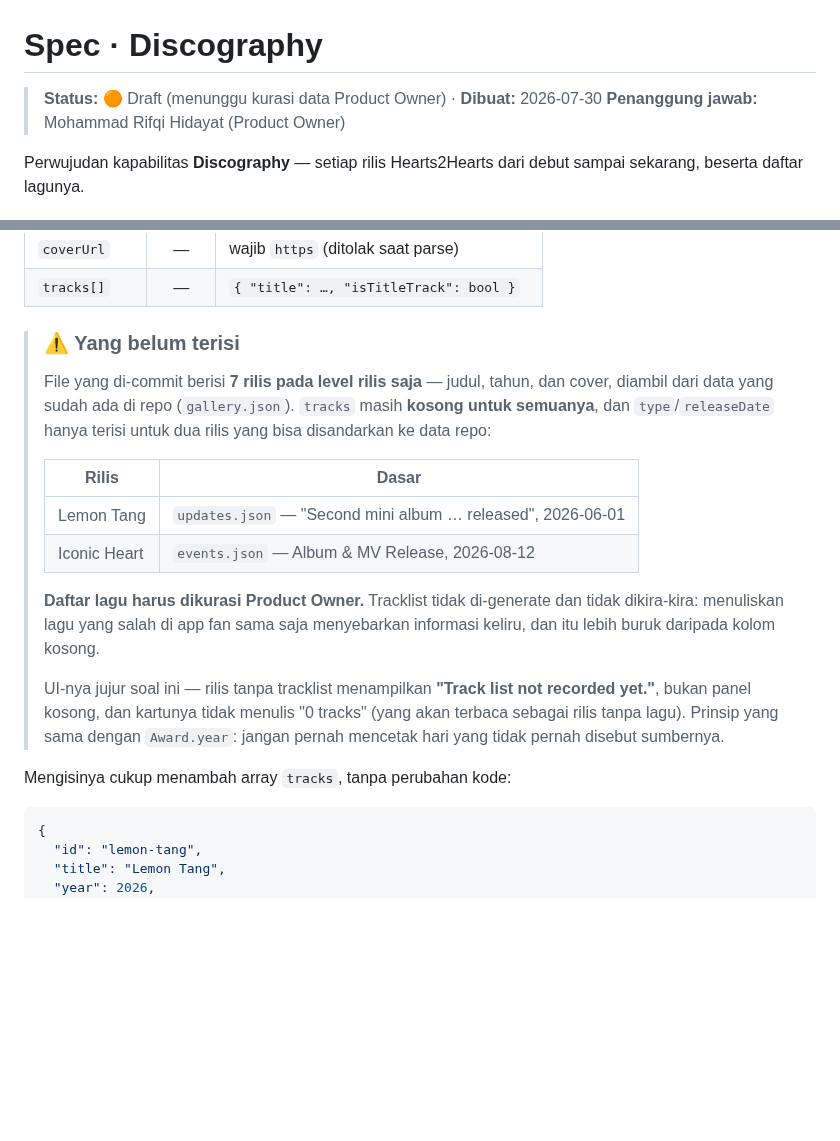
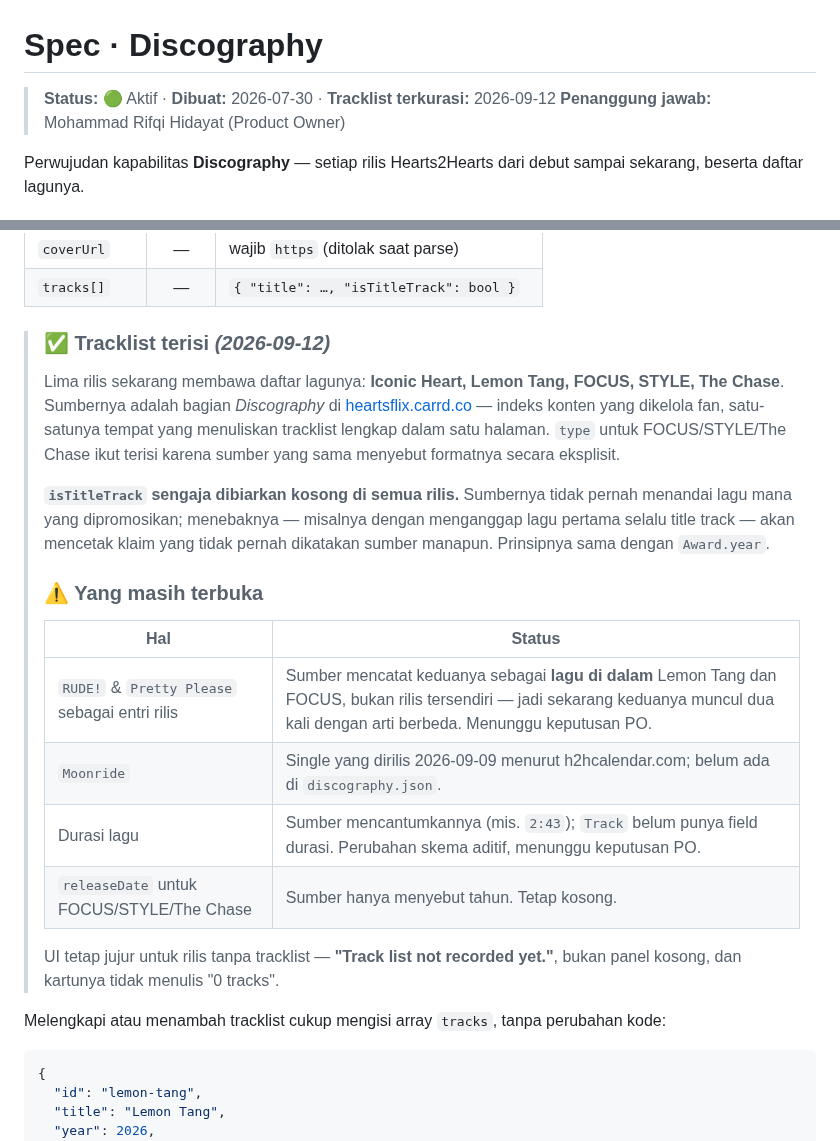
Before and after one commit to Zvareldric/Hearts2spaceU, a Markdown page: docs/specs/discography.md, 2 parts joined by grey strips. GitHub-like rendering; blank space fills up the shorter version.

Commit message:
docs(specs): record where the track lists came from and what is still open
Section 4 used to say every track list was empty and had to be curated —
five of them no longer are. It now names the source, explains why
isTitleTrack stays unset, and lists the four things the curation left
open, including the two entries that turned out to be songs rather than
releases.

````diff
--- a/docs/specs/discography.md
+++ b/docs/specs/discography.md
@@ -1,6 +1,6 @@
 # Spec · Discography
 
-> **Status:** 🟠 Draft (menunggu kurasi data Product Owner) · **Dibuat:** 2026-07-30
+> **Status:** 🟢 Aktif · **Dibuat:** 2026-07-30 · **Tracklist terkurasi:** 2026-09-12
 > **Penanggung jawab:** Mohammad Rifqi Hidayat (Product Owner)
 
 Perwujudan kapabilitas **Discography** — setiap rilis Hearts2Hearts dari debut
@@ -86,28 +86,33 @@ untuk gagal).
 | `coverUrl` | — | wajib `https` (ditolak saat parse) |
 | `tracks[]` | — | `{ "title": …, "isTitleTrack": bool }` |
 
-> ### ⚠️ Yang belum terisi
+> ### ✅ Tracklist terisi *(2026-09-12)*
 >
-> File yang di-commit berisi **7 rilis pada level rilis saja** — judul, tahun, dan
-> cover, diambil dari data yang sudah ada di repo (`gallery.json`). `tracks` masih
-> **kosong untuk semuanya**, dan `type`/`releaseDate` hanya terisi untuk dua rilis
-> yang bisa disandarkan ke data repo:
+> Lima rilis sekarang membawa daftar lagunya: **Iconic Heart, Lemon Tang, FOCUS,
+> STYLE, The Chase**. Sumbernya adalah bagian *Discography* di
+> [heartsflix.carrd.co](https://heartsflix.carrd.co) — indeks konten yang
+> dikelola fan, satu-satunya tempat yang menuliskan tracklist lengkap dalam satu
+> halaman. `type` untuk FOCUS/STYLE/The Chase ikut terisi karena sumber yang sama
+> menyebut formatnya secara eksplisit.
 >
-> | Rilis | Dasar |
-> |-------|-------|
-> | Lemon Tang | `updates.json` — "Second mini album … released", 2026-06-01 |
-> | Iconic Heart | `events.json` — Album & MV Release, 2026-08-12 |
+> **`isTitleTrack` sengaja dibiarkan kosong di semua rilis.** Sumbernya tidak
+> pernah menandai lagu mana yang dipromosikan; menebaknya — misalnya dengan
+> menganggap lagu pertama selalu title track — akan mencetak klaim yang tidak
+> pernah dikatakan sumber manapun. Prinsipnya sama dengan `Award.year`.
 >
-> **Daftar lagu harus dikurasi Product Owner.** Tracklist tidak di-generate dan
-> tidak dikira-kira: menuliskan lagu yang salah di app fan sama saja menyebarkan
-> informasi keliru, dan itu lebih buruk daripada kolom kosong.
+> ### ⚠️ Yang masih terbuka
 >
-> UI-nya jujur soal ini — rilis tanpa tracklist menampilkan **"Track list not
-> recorded yet."**, bukan panel kosong, dan kartunya tidak menulis "0 tracks"
-> (yang akan terbaca sebagai rilis tanpa lagu). Prinsip yang sama dengan
-> `Award.year`: jangan pernah mencetak hari yang tidak pernah disebut sumbernya.
+> | Hal | Status |
+> |-----|--------|
+> | `RUDE!` & `Pretty Please` sebagai entri rilis | Sumber mencatat keduanya sebagai **lagu di dalam** Lemon Tang dan FOCUS, bukan rilis tersendiri — jadi sekarang keduanya muncul dua kali dengan arti berbeda. Menunggu keputusan PO. |
+> | `Moonride` | Single yang dirilis 2026-09-09 menurut h2hcalendar.com; belum ada di `discography.json`. |
+> | Durasi lagu | Sumber mencantumkannya (mis. `2:43`); `Track` belum punya field durasi. Perubahan skema aditif, menunggu keputusan PO. |
+> | `releaseDate` untuk FOCUS/STYLE/The Chase | Sumber hanya menyebut tahun. Tetap kosong. |
+>
+> UI tetap jujur untuk rilis tanpa tracklist — **"Track list not recorded yet."**,
+> bukan panel kosong, dan kartunya tidak menulis "0 tracks".
 
-Mengisinya cukup menambah array `tracks`, tanpa perubahan kode:
+Melengkapi atau menambah tracklist cukup mengisi array `tracks`, tanpa perubahan kode:
 
 ```json
 {
````
